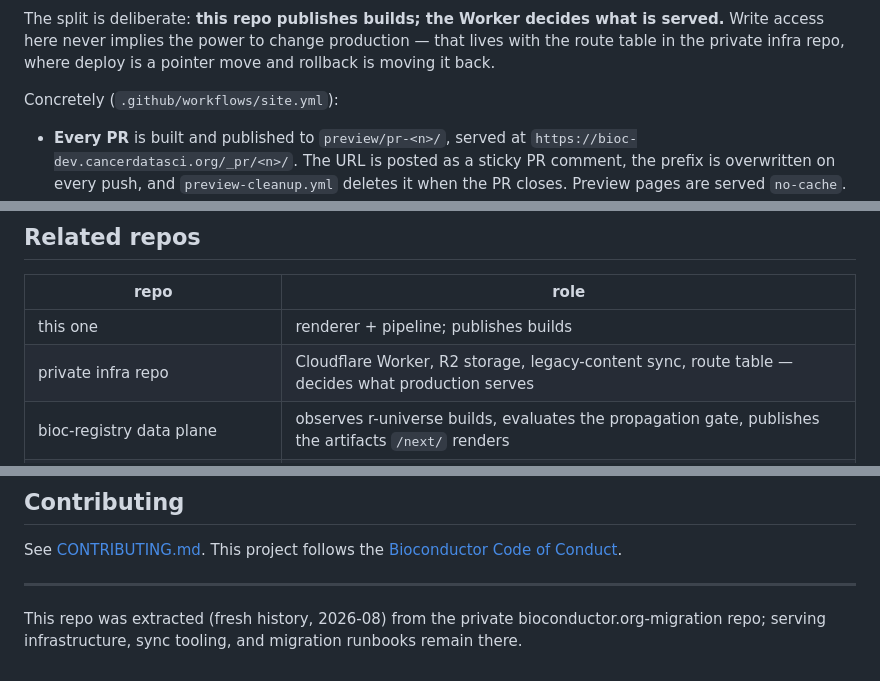
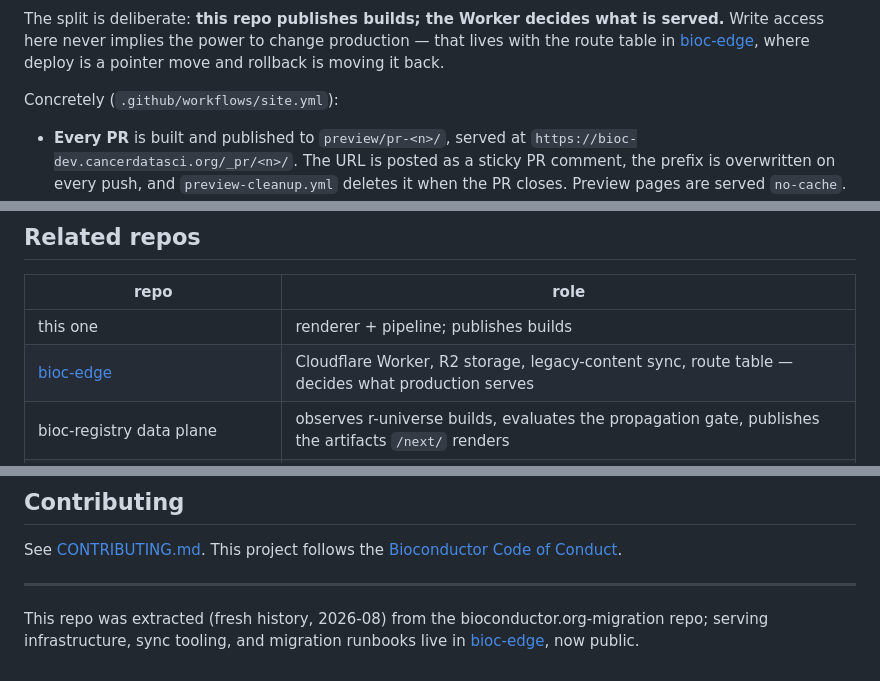
Before and after one commit to seandavi/bioc-website, a Markdown page: README.md, 3 parts joined by grey strips. GitHub-like rendering.

Commit message:
README: the serving repo is public bioc-edge now, say so
Co-Authored-By: Claude Fable 5 <noreply@anthropic.com>

```diff
--- a/README.md
+++ b/README.md
@@ -63,7 +63,7 @@ flowchart LR
 
 The split is deliberate: **this repo publishes builds; the Worker decides what
 is served.** Write access here never implies the power to change production —
-that lives with the route table in the private infra repo, where deploy is a
+that lives with the route table in [bioc-edge](https://github.com/seandavi/bioc-edge), where deploy is a
 pointer move and rollback is moving it back.
 
 Concretely (`.github/workflows/site.yml`):
@@ -119,7 +119,7 @@ pipeline-free curl setup for the parity pages.
 | repo | role |
 |---|---|
 | this one | renderer + pipeline; publishes builds |
-| private infra repo | Cloudflare Worker, R2 storage, legacy-content sync, route table — decides what production serves |
+| [bioc-edge](https://github.com/seandavi/bioc-edge) | Cloudflare Worker, R2 storage, legacy-content sync, route table — decides what production serves |
 | bioc-registry data plane | observes r-universe builds, evaluates the propagation gate, publishes the artifacts `/next/` renders |
 | [Bioconductor/bioconductor.org](https://github.com/Bioconductor/bioconductor.org) | the legacy nanoc site; still the home of prose content until the markdown import lands here |
 
@@ -142,6 +142,7 @@ See [CONTRIBUTING.md](CONTRIBUTING.md). This project follows the
 
 ---
 
-This repo was extracted (fresh history, 2026-08) from the private
+This repo was extracted (fresh history, 2026-08) from the
 bioconductor.org-migration repo; serving infrastructure, sync tooling, and
-migration runbooks remain there.
+migration runbooks live in [bioc-edge](https://github.com/seandavi/bioc-edge),
+now public.
```
Also changed, not shown: other parts of README.md (+1 -1 lines).
